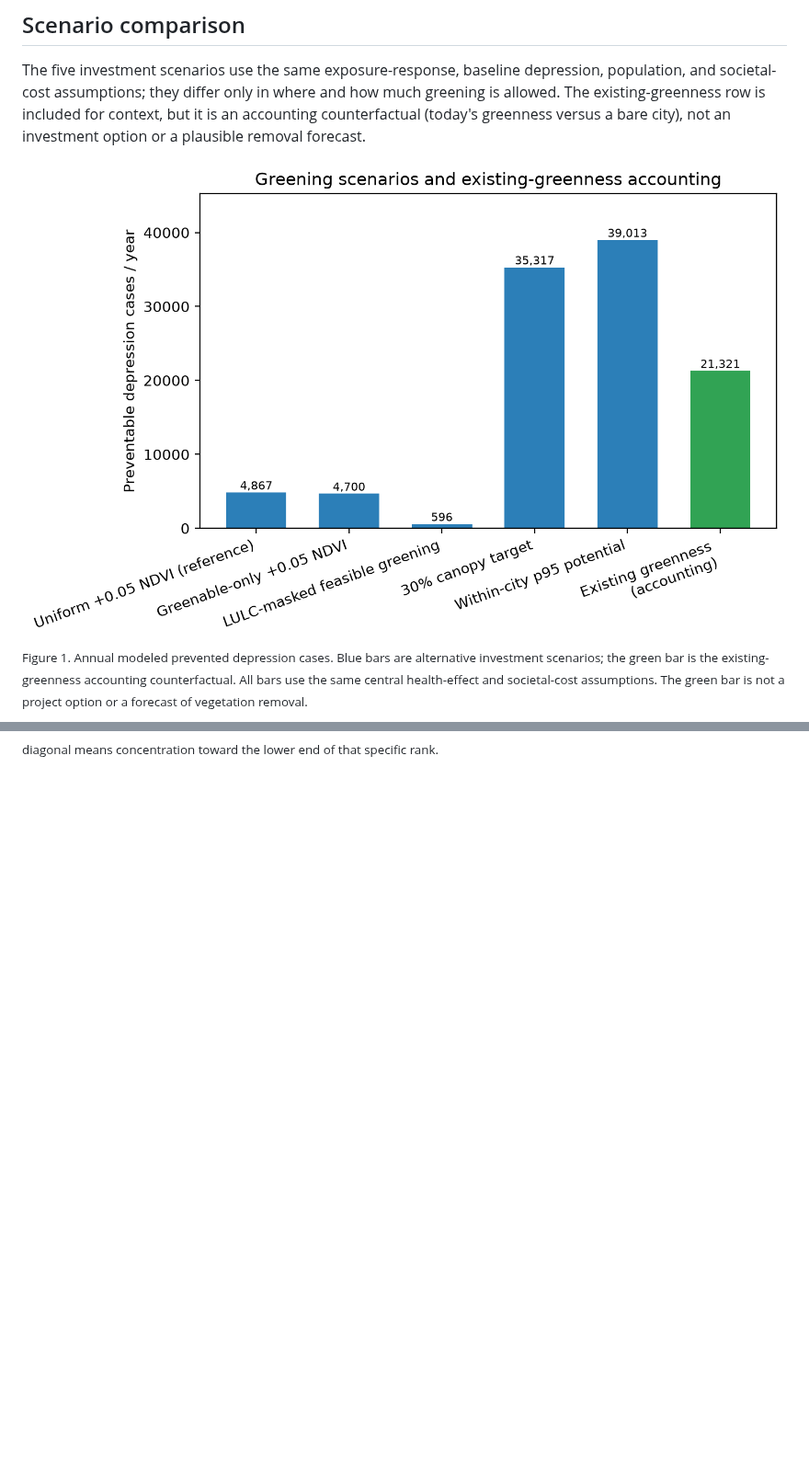
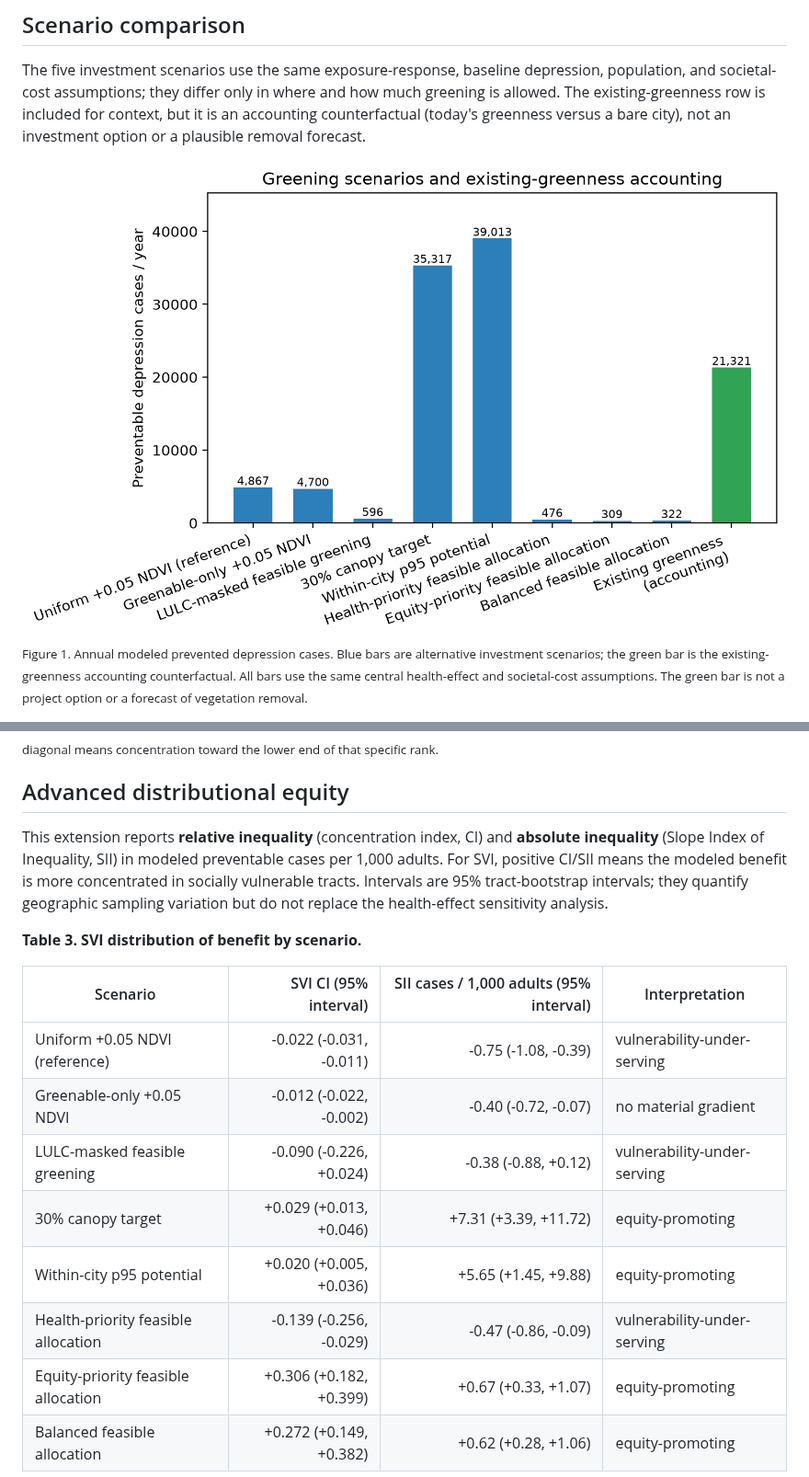
Before and after one commit to Yingjie4Science/SNAPP, a Markdown page: results/summaries/results_summary.md, 2 parts joined by grey strips. Shown at 92% size. Drawn GitHub-style; pictures changed too: results/figures/scenario_comparison.png; blank space fills up the shorter version.

Commit message:
Add advanced distributional equity analysis

```diff
--- a/results/summaries/results_summary.md
+++ b/results/summaries/results_summary.md
@@ -57,3 +60,21 @@ For income, a negative index favors lower-income tracts. For SVI, a positive ind
 
 ![Income and SVI concentration curves](../figures/equity_concentration_curves.png)
 <sub>Each curve is ranked separately; above the diagonal means concentration toward the lower end of that specific rank.</sub>
+
+## Advanced distributional equity
+
+This extension reports **relative inequality** (concentration index, CI) and **absolute inequality** (Slope Index of Inequality, SII) in modeled preventable cases per 1,000 adults. For SVI, positive CI/SII means the modeled benefit is more concentrated in socially vulnerable tracts. Intervals are 95% tract-bootstrap intervals; they quantify geographic sampling variation but do not replace the health-effect sensitivity analysis.
+
+**Table 3. SVI distribution of benefit by scenario.**
+
+| Scenario | SVI CI (95% interval) | SII cases / 1,000 adults (95% interval) | Interpretation |
+|---|---:|---:|---|
+| Uniform +0.05 NDVI (reference) | -0.022 (-0.031, -0.011) | -0.75 (-1.08, -0.39) | vulnerability-under-serving |
+| Greenable-only +0.05 NDVI | -0.012 (-0.022, -0.002) | -0.40 (-0.72, -0.07) | no material gradient |
+| LULC-masked feasible greening | -0.090 (-0.226, +0.024) | -0.38 (-0.88, +0.12) | vulnerability-under-serving |
+| 30% canopy target | +0.029 (+0.013, +0.046) | +7.31 (+3.39, +11.72) | equity-promoting |
+| Within-city p95 potential | +0.020 (+0.005, +0.036) | +5.65 (+1.45, +9.88) | equity-promoting |
+| Health-priority feasible allocation | -0.139 (-0.256, -0.029) | -0.47 (-0.86, -0.09) | vulnerability-under-serving |
+| Equity-priority feasible allocation | +0.306 (+0.182, +0.399) | +0.67 (+0.33, +1.07) | equity-promoting |
+| Balanced feasible allocation | +0.272 (+0.149, +0.382) | +0.62 (+0.28, +1.06) | equity-promoting |
+
```
Also changed, not shown: other parts of results/summaries/results_summary.md (+17 -1 lines), results/summaries/advanced_equity_summary.md (added, +31 -0 lines), results/figures/equity_health_pareto.png (added), results/figures/equity_priority_clusters.png (added), results/figures/equity_priority_map.png (added), results/figures/equity_svi_inequality_intervals.png (added), 11 other files.
